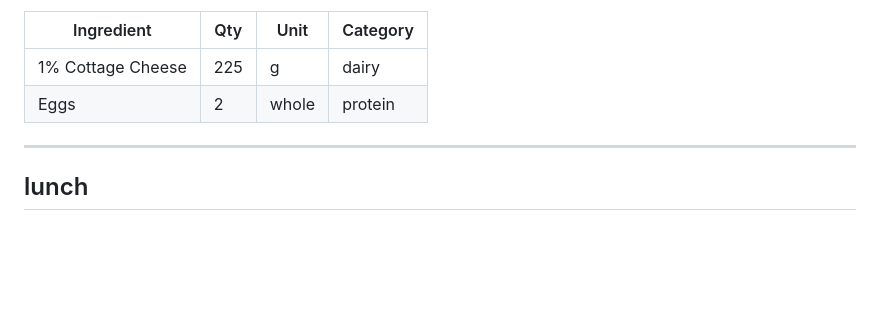
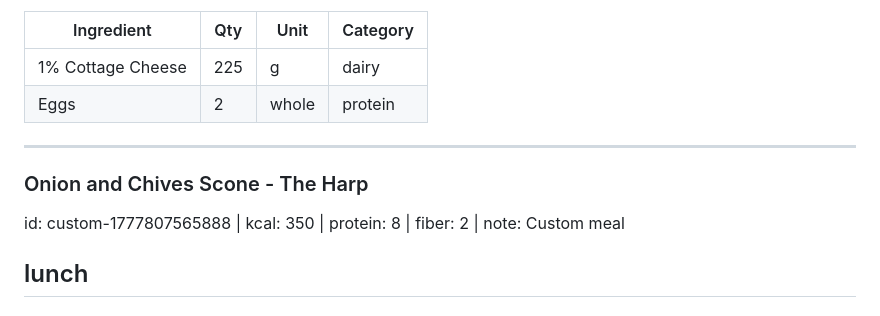
Before and after one commit to shengalegado/meal-planner, a Markdown page: meal-library.md, the part around the change. GitHub-like rendering; blank space fills up the shorter version.

Commit message:
Update meal library [meal planner]

```diff
--- a/meal-library.md
+++ b/meal-library.md
@@ -172,6 +172,8 @@ id: cottage-cheese-wrap | kcal: 306 | protein: 41 | fiber: 0
 
 ---
 
+### Onion and Chives Scone - The Harp
+id: custom-1777807565888 | kcal: 350 | protein: 8 | fiber: 2 | note: Custom meal
 ## lunch
 
 ### Turkey Sandwich
```
